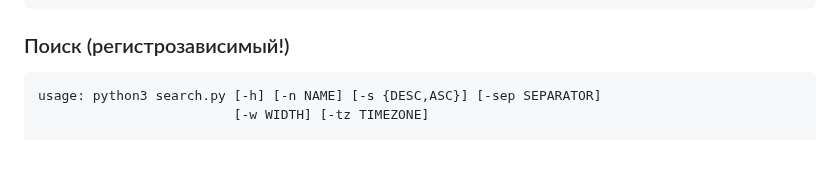
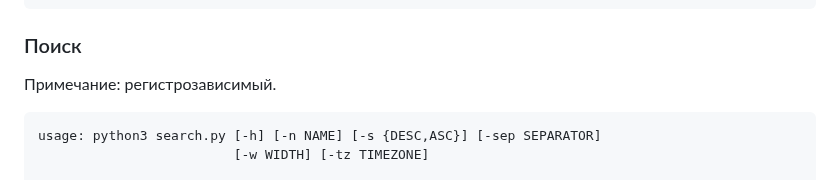
Before and after one commit to b15eecdd-94d1-493a-af46-d07a236a767a/OfflineChronicle, a Markdown page: README.md, the part around the change. GitHub-like rendering; blank space fills up the shorter version.

````diff
--- a/README.md
+++ b/README.md
@@ -65,7 +65,8 @@ options:
   -w WIDTH, --width WIDTH
                         Максимальная ширина строки (default: 40)
 ```
-### Поиск (регистрозависимый!)
+### Поиск
+Примечание: регистрозависимый.
 ```
 usage: python3 search.py [-h] [-n NAME] [-s {DESC,ASC}] [-sep SEPARATOR]
                          [-w WIDTH] [-tz TIMEZONE]
````
